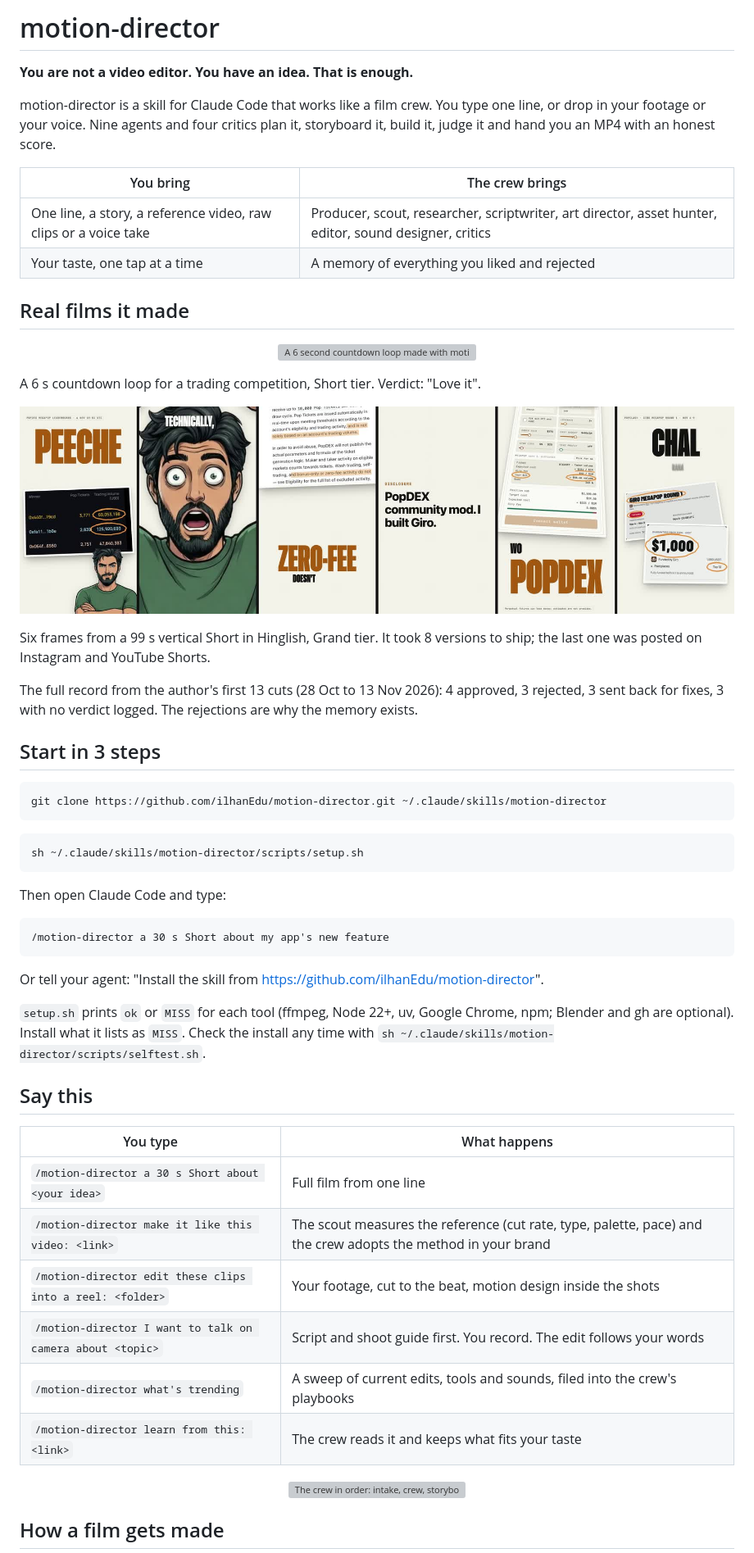
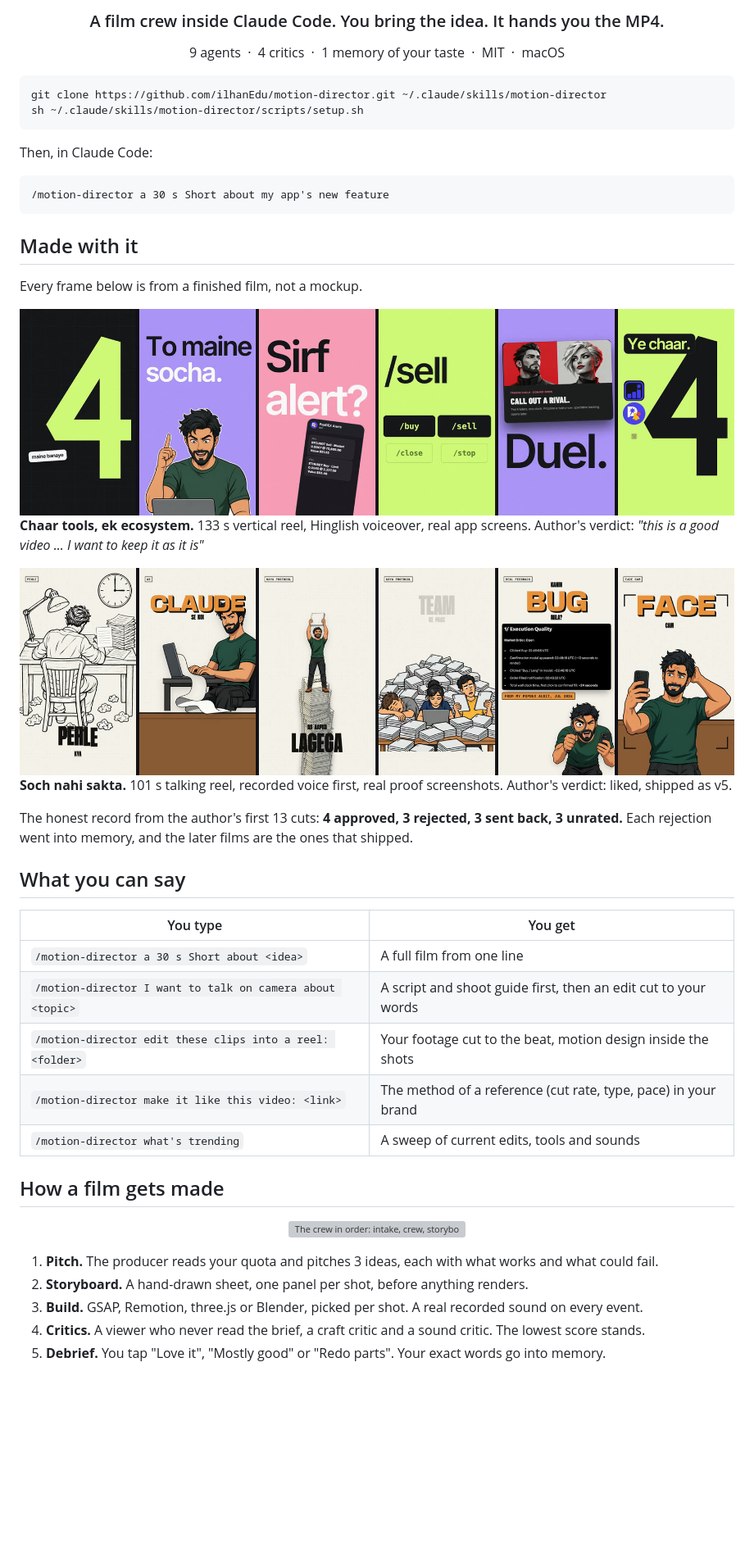
Before and after one commit to ilhanEdu/motion-director, a Markdown page: README.md, the part around one of its changes. Shown at 82% size. GitHub-like rendering; pictures changed too: docs/demo-ep01-sheet.jpg (deleted), docs/film-feedback.jpg (added), docs/film-four-tools.jpg (added); blank space fills up the shorter version; grey boxes are pictures that could not be loaded.

Commit message:
README: film montage hero, real film strips, one-screen sell with folds
Co-Authored-By: Claude Opus 5.5 <noreply@anthropic.com>

````diff
--- a/README.md
+++ b/README.md
@@ -2,59 +2,50 @@
 
-# motion-director
+<h3 align="center">A film crew inside Claude Code. You bring the idea. It hands you the MP4.</h3>
 
-**You are not a video editor. You have an idea. That is enough.**
-
-motion-director is a skill for Claude Code that works like a film crew. You type one line, or drop in your footage or your voice. Nine agents and four critics plan it, storyboard it, build it, judge it and hand you an MP4 with an honest score.
-
-| You bring | The crew brings |
-|---|---|
-| One line, a story, a reference video, raw clips or a voice take | Producer, scout, researcher, scriptwriter, art director, asset hunter, editor, sound designer, critics |
-| Your taste, one tap at a time | A memory of everything you liked and rejected |
-
-## Real films it made
-
-<p align="center"><img src="docs/demo-countdown.gif" alt="A 6 second countdown loop made with motion-director: two rivals, a panda mascot and a filling clock dial, ROUND 1 ENDS" width="400"></p>
-
-A 6 s countdown loop for a trading competition, Short tier. Verdict: "Love it".
-
-<p align="center"><img src="docs/demo-ep01-sheet.jpg" alt="Six frames from a 99 second vertical Short made with motion-director: heavy headlines, a real leaderboard screenshot, a talking avatar, real rules text" width="100%"></p>
-
-Six frames from a 99 s vertical Short in Hinglish, Grand tier. It took 8 versions to ship; the last one was posted on Instagram and YouTube Shorts.
-
-The full record from the author's first 13 cuts (28 Oct to 13 Nov 2026): 4 approved, 3 rejected, 3 sent back for fixes, 3 with no verdict logged. The rejections are why the memory exists.
-
-## Start in 3 steps
+<p align="center">9 agents &nbsp;·&nbsp; 4 critics &nbsp;·&nbsp; 1 memory of your taste &nbsp;·&nbsp; MIT &nbsp;·&nbsp; macOS</p>
 
 ```bash
 git clone https://github.com/ilhanEdu/motion-director.git ~/.claude/skills/motion-director
-```
-
-```bash
 sh ~/.claude/skills/motion-director/scripts/setup.sh
 ```
 
-Then open Claude Code and type:
+Then, in Claude Code:
 
 ```
 /motion-director a 30 s Short about my app's new feature
 ```
 
-Or tell your agent: "Install the skill from https://github.com/ilhanEdu/motion-director".
+## Made with it
 
-`setup.sh` prints `ok` or `MISS` for each tool (ffmpeg, Node 22+, uv, Google Chrome, npm; Blender and gh are optional). Install what it lists as `MISS`. Check the install any time with `sh ~/.claude/skills/motion-director/scripts/selftest.sh`.
+Every frame below is from a finished film, not a mockup.
 
-## Say this
+<img src="docs/film-four-tools.jpg" alt="Six frames from a 133 second vertical reel about four trading tools: big type on flat colour, a talking avatar, real app screens" width="100%">
 
-| You type | What happens |
+**Chaar tools, ek ecosystem.** 133 s vertical reel, Hinglish voiceover, real app screens. Author's verdict: *"this is a good video ... I want to keep it as it is"*
+
+<img src="docs/film-feedback.jpg" alt="Six frames from a 101 second vertical talking reel: hand-drawn desk world, heavy headlines, a real audit screenshot" width="100%">
+
+**Soch nahi sakta.** 101 s talking reel, recorded voice first, real proof screenshots. Author's verdict: liked, shipped as v5.
+
+The honest record from the author's first 13 cuts: **4 approved, 3 rejected, 3 sent back, 3 unrated.** Each rejection went into memory, and the later films are the ones that shipped.
+
+## What you can say
+
+| You type | You get |
 |---|---|
-| `/motion-director a 30 s Short about <your idea>` | Full film from one line |
-| `/motion-director make it like this video: <link>` | The scout measures the reference (cut rate, type, palette, pace) and the crew adopts the method in your brand |
-| `/motion-director edit these clips into a reel: <folder>` | Your footage, cut to the beat, motion design inside the shots |
-| `/motion-director I want to talk on camera about <topic>` | Script and shoot guide first. You record. The edit follows your words |
-| `/motion-director what's trending` | A sweep of current edits, tools and sounds, filed into the crew's playbooks |
-| `/motion-director learn from this: <link>` | The crew reads it and keeps what fits your taste |
+| `/motion-director a 30 s Short about <idea>` | A full film from one line |
+| `/motion-director I want to talk on camera about <topic>` | A script and shoot guide first, then an edit cut to your words |
+| `/motion-director edit these clips into a reel: <folder>` | Your footage cut to the beat, motion design inside the shots |
+| `/motion-director make it like this video: <link>` | The method of a reference (cut rate, type, pace) in your brand |
+| `/motion-director what's trending` | A sweep of current edits, tools and sounds |
+
+## How a film gets made
 
 <p align="center"><img src="docs/crew.svg" alt="The crew in order: intake, crew, storyboard, build, critics, debrief" width="100%"></p>
 
-## How a film gets made
+1. **Pitch.** The producer reads your quota and pitches 3 ideas, each with what works and what could fail.
+2. **Storyboard.** A hand-drawn sheet, one panel per shot, before anything renders.
+3. **Build.** GSAP, Remotion, three.js or Blender, picked per shot. A real recorded sound on every event.
+4. **Critics.** A viewer who never read the brief, a craft critic and a sound critic. The lowest score stands.
+5. **Debrief.** You tap "Love it", "Mostly good" or "Redo parts". Your exact words go into memory.
 
````
Also changed, not shown: other parts of README.md (+33 -31 lines), 3 other files.
